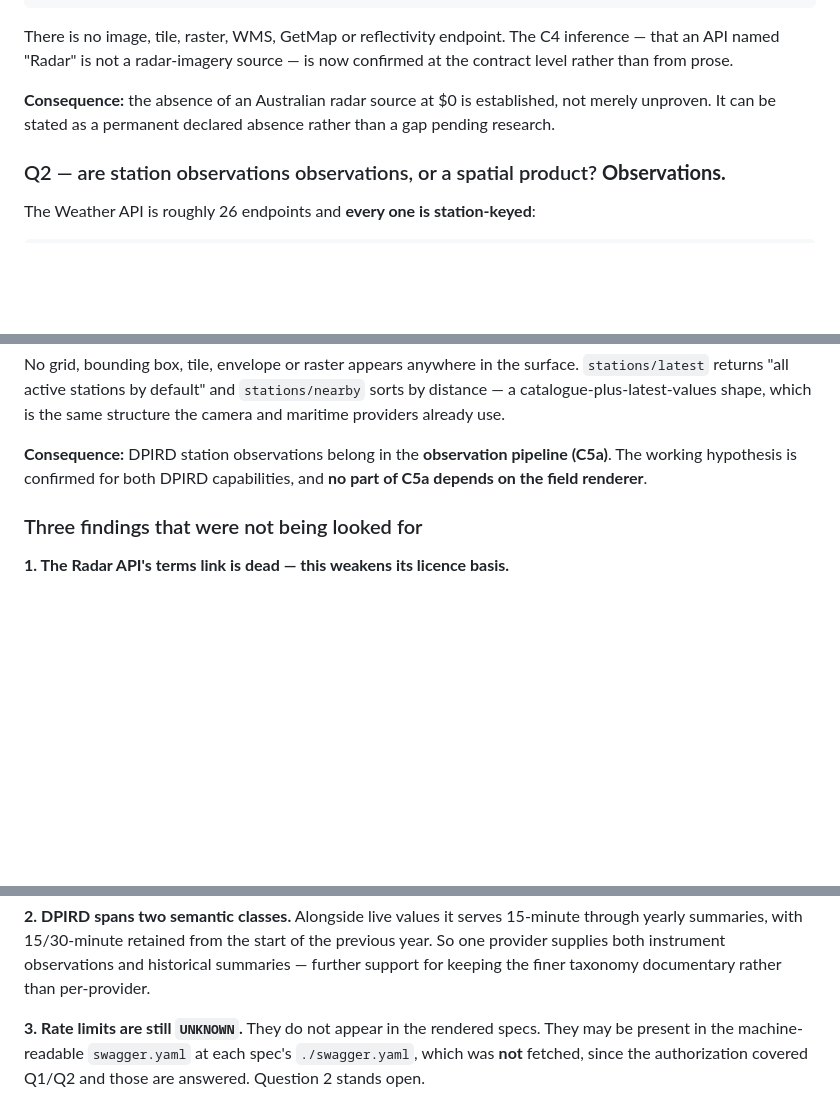
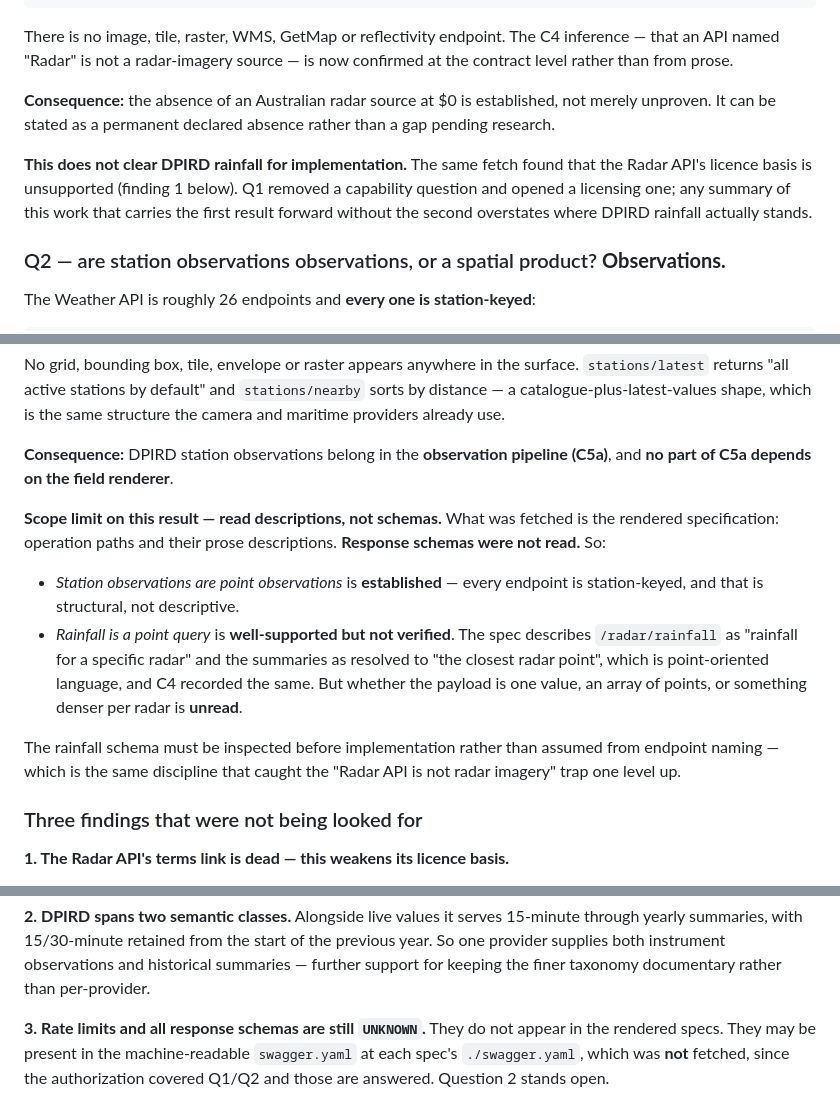
Before and after one commit to imlochie/globalinsitehub, a Markdown page: docs/research/c5-readiness-review.md, 3 parts joined by grey strips. GitHub-like rendering; blank space fills up the shorter version.

Commit message:
docs: narrow the DPIRD rainfall claim to what the fetch actually proved
Documentation only. Correction to the previous commit's own overclaim.

The fetch returned rendered OpenAPI specifications - operation paths and
their prose descriptions. It did not return response schemas. The previous
commit said the working hypothesis was confirmed for both DPIRD
capabilities, which is true for one and overstated for the other.

Station observations being point observations is established, because every
endpoint in the Weather API is station-keyed and that is a structural
property of the surface rather than a description of it. Rainfall being a
point query is well supported but not verified: the spec calls
/radar/rainfall "rainfall for a specific radar" and resolves the summaries
to "the closest radar point", and C4 recorded the same shape, but whether
the payload is a single value, an array of points, or something denser per
radar has not been read. That distinction matters because inferring payload
shape from endpoint naming is precisely the error that the "an API named
Radar is not necessarily radar imagery" finding exists to prevent - the same
trap one level down.

Also strengthens the link between the two Q1 results. Q1 removed a
capability question and simultaneously opened a licensing one, because the
Radar API's terms-of-service link points at the dead agric.wa.gov.au domain
while the Weather API links to the live DPIRD terms. A summary that carries
the "no reflectivity imagery" result forward without the licence finding
overstates where DPIRD rainfall stands, so the consequence paragraph now
says so explicitly rather than leaving the two findings three paragraphs
apart.

Finding 3 is widened from rate limits to rate limits and all response
schemas, since neither was read.

Co-authored-by: arena-agent <297053741+arena-agent@users.noreply.github.com>

```diff
--- a/docs/research/c5-readiness-review.md
+++ b/docs/research/c5-readiness-review.md
@@ -624,6 +624,12 @@ now confirmed at the contract level rather than from prose.
 established, not merely unproven. It can be stated as a permanent declared
 absence rather than a gap pending research.
 
+**This does not clear DPIRD rainfall for implementation.** The same fetch
+found that the Radar API's licence basis is unsupported (finding 1 below).
+Q1 removed a capability question and opened a licensing one; any summary of
+this work that carries the first result forward without the second
+overstates where DPIRD rainfall actually stands.
+
 ### Q2 — are station observations observations, or a spatial product? **Observations.**
 
 The Weather API is roughly 26 endpoints and **every one is station-keyed**:
@@ -644,8 +650,24 @@ surface. `stations/latest` returns "all active stations by default" and
 which is the same structure the camera and maritime providers already use.
 
 **Consequence:** DPIRD station observations belong in the **observation
-pipeline (C5a)**. The working hypothesis is confirmed for both DPIRD
-capabilities, and **no part of C5a depends on the field renderer**.
+pipeline (C5a)**, and **no part of C5a depends on the field renderer**.
+
+**Scope limit on this result — read descriptions, not schemas.** What was
+fetched is the rendered specification: operation paths and their prose
+descriptions. **Response schemas were not read.** So:
+
+- *Station observations are point observations* is **established** — every
+  endpoint is station-keyed, and that is structural, not descriptive.
+- *Rainfall is a point query* is **well-supported but not verified**. The
+  spec describes `/radar/rainfall` as "rainfall for a specific radar" and
+  the summaries as resolved to "the closest radar point", which is
+  point-oriented language, and C4 recorded the same. But whether the
+  payload is one value, an array of points, or something denser per radar
+  is **unread**.
+
+The rainfall schema must be inspected before implementation rather than
+assumed from endpoint naming — which is the same discipline that caught the
+"Radar API is not radar imagery" trap one level up.
 
 ### Three findings that were not being looked for
 
@@ -670,7 +692,7 @@ start of the previous year. So one provider supplies both instrument
 observations and historical summaries — further support for keeping the
 finer taxonomy documentary rather than per-provider.
 
-**3. Rate limits are still `UNKNOWN`.** They do not appear in the rendered
+**3. Rate limits and all response schemas are still `UNKNOWN`.** They do not appear in the rendered
 specs. They may be present in the machine-readable `swagger.yaml` at each
 spec's `./swagger.yaml`, which was **not** fetched, since the authorization
 covered Q1/Q2 and those are answered. Question 2 stands open.
```
